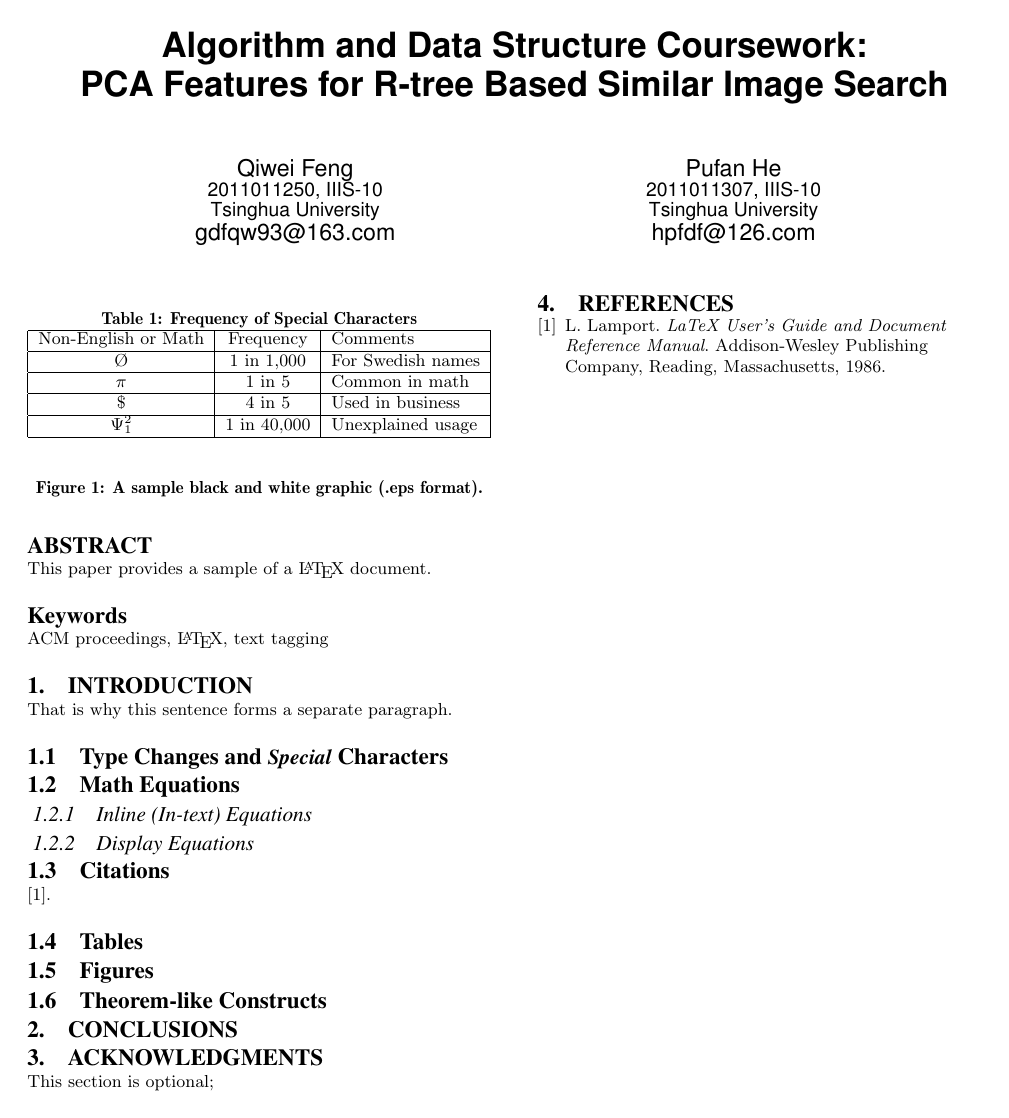
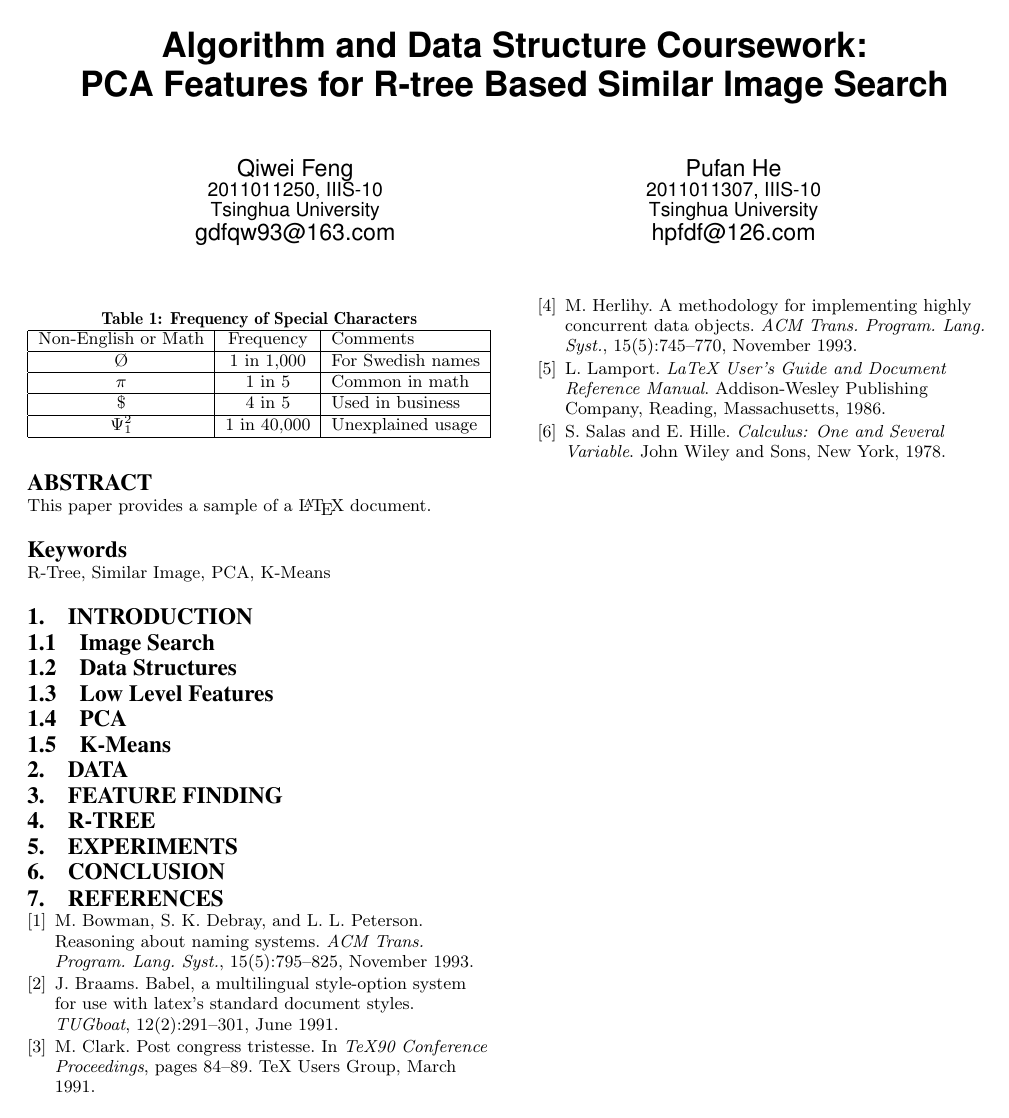
Before and after one commit to caiwaifung/lastcourse, a LaTeX paper (report/sigproc-sp.tex): page 1 of 2. Compiled offline with pdfLaTeX.

Commit message:
report structure

```diff
--- a/report/sigproc-sp.tex
+++ b/report/sigproc-sp.tex
@@ -37,23 +37,29 @@ Pufan He\\
 This paper provides a sample of a \LaTeX\ document.
 \end{abstract}
 
-\keywords{ACM proceedings, \LaTeX, text tagging}
+\keywords{R-Tree, Similar Image, PCA, K-Means}
 
 \section{Introduction}
-That is why this sentence forms a separate paragraph.
 
-\subsection{Type Changes and {\subsecit Special} Characters}
+\subsection{Image Search}
 
-\subsection{Math Equations}
+\subsection{Data Structures}
 
-\subsubsection{Inline (In-text) Equations}
+\subsection{Low Level Features}
 
-\subsubsection{Display Equations}
+\subsection{PCA}
 
-\subsection{Citations}
-\cite{Lamport:LaTeX}.
+\subsection{K-Means}
 
-\subsection{Tables}
+\section{Data}
+
+\section{Feature Finding}
+
+\section{R-Tree}
+
+\section{Experiments}
+
+\section{Conclusion}
 
 \begin{table}
 \centering
@@ -79,18 +85,6 @@ Command&A Number&Comments\\ \hline
 \end{table*}
 % end the environment with {table*}, NOTE not {table}!
 
-\subsection{Figures}
-\begin{figure}
-\centering
-%\epsfig{file=fly.eps}
-\caption{A sample black and white graphic (.eps format).}
-\end{figure}
-
-\subsection{Theorem-like Constructs}
-
-\section{Conclusions}
-\section{Acknowledgments}
-This section is optional;
 
 \bibliographystyle{abbrv}
 \bibliography{sigproc}
```
Also changed, not shown: report/sigproc-sp.pdf, 1 other file.
